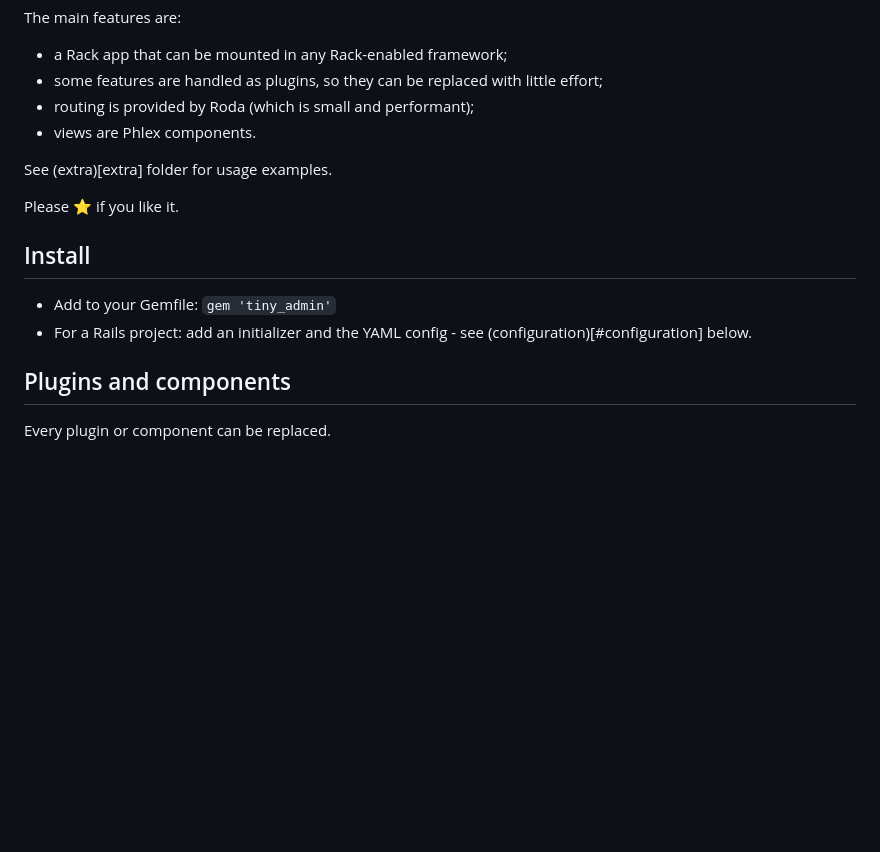
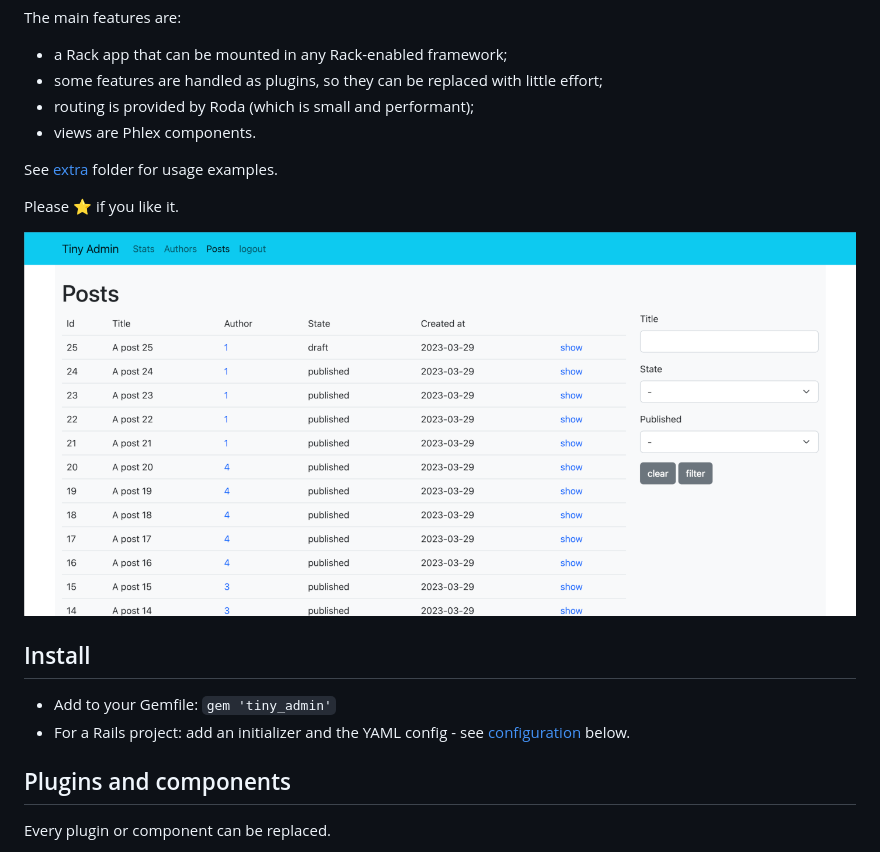
Before and after one commit to blocknotes/tiny_admin, a Markdown page: README.md, the part around the change. Drawn GitHub-style; pictures changed too: extra/screenshot.png (added); blank space fills up the shorter version.

Commit message:
doc: add a screenshot to the README

```diff
--- a/README.md
+++ b/README.md
@@ -8,14 +8,16 @@ The main features are:
 - routing is provided by Roda (which is small and performant);
 - views are Phlex components.
 
-See (extra)[extra] folder for usage examples.
+See [extra](extra) folder for usage examples.
 
 Please ⭐ if you like it.
+
+![screenshot](extra/screenshot.png)
 
 ## Install
 
 - Add to your Gemfile: `gem 'tiny_admin'`
-- For a Rails project: add an initializer and the YAML config - see (configuration)[#configuration] below.
+- For a Rails project: add an initializer and the YAML config - see [configuration](#configuration) below.
 
 ## Plugins and components
 
```
